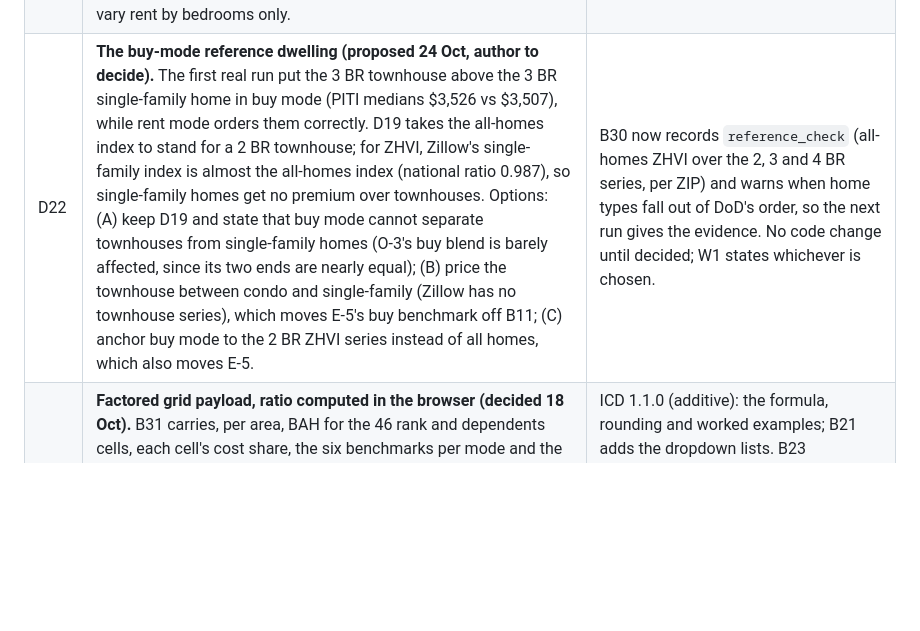
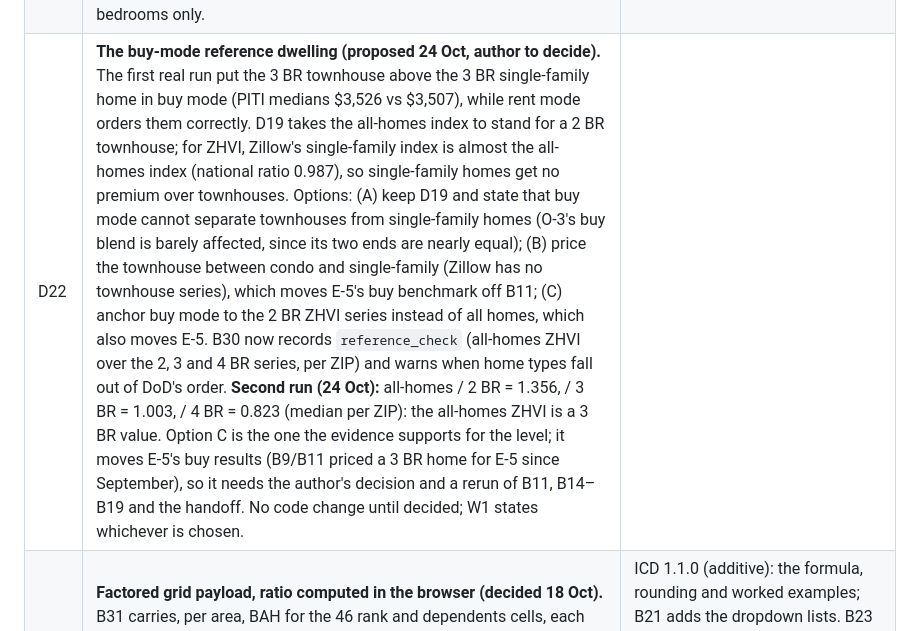
Before and after one commit to TheWendarr/bah-atlas, a Markdown page: docs/plans/m6-plan.md, the part around the change. Rendered like a GitHub page; blank space fills up the shorter version.

```diff
--- a/docs/plans/m6-plan.md
+++ b/docs/plans/m6-plan.md
@@ -49,7 +49,7 @@ The exact shape of every one of these files is fixed in the **[data contract (La
 | D18 | **Three independent dropdowns: rank, dependents, home type (decided 18 Oct).** Rank lists E-1–E-9, W-1–W-5 and O-1–O-9 (23 grades; O-1E–O-3E and O-10 left out); dependents is with or without; home type lists DoD's six types (1 BR apartment, 2 BR apartment, 2 BR townhouse, 3 BR townhouse, 3 BR single-family, 4 BR single-family) plus *DoD standard for this grade*, the default. Any combination can be shown, e.g. an E-1 in a 4 BR single-family home or an O-9 in a 1 BR apartment; a notice states what DoD authorizes for the selected rank and dependents (C25). | 23 × 2 × 7 = 322 views per mode. Off-standard views measure affordability of that home, not BAH against its statutory target; the map labels them so. New nodes A14, C25; notes on C7. |
 | D19 | **Benchmark by home type: option B (decided 18 Oct).** Building type from Zillow's type series (apartment = multifamily ZORI, townhouse = all-homes ZORI as now, single-family = SFR ZORI); bedrooms from the HUD SAFMR ratio n BR ÷ 2 BR within the MHA, blended for grades between two types. Buy mode does the same with ZHVI (single-family and condo series for building type, the 1–4 bedroom series for the ratio), then B11's VA PITI. Option A (one benchmark for every rank) would overstate adequacy for senior grades; option C (SAFMR as the benchmark) changes the level to HUD's 40th percentile. | The 2 BR townhouse benchmark equals B8, so **E-5, H1 and H2 do not change** (tested). The O-3 contrast moves to its own standard and is recomputed (B12–B19 rerun). New nodes A15, A16, B29, B30. Assumes all-homes ZORI stands for a 2 BR unit; W1 states it. |
 | D21 | **A15 at metro level (proposed 24 Oct, author to decide).** Zillow publishes single-family and multifamily ZORI only by metro; the ZIP folder has the all-homes series alone. Proposed: each ZIP takes its metro's type ratio (type ZORI ÷ all-homes ZORI, both metro-level), the MHA the median over its ZIPs, and the national ratio where no ZIP lies in a metro with the series (flagged per MHA, caveat `type_factor_national`), the same pattern as the D11 insurance fallback. Alternatives: the ZHVI type ratio (A16, ZIP level) as a stand-in for rent; or drop the building-type factor in rent mode and vary rent by bedrooms only. | A15 is three metro files; B29 reads each ZIP's metro from the A4 `Metro` column and stops if fewer than half the names match. A metro-wide ratio cannot see a type premium that differs within a metro; W1 states it. |
-| D22 | **The buy-mode reference dwelling (proposed 24 Oct, author to decide).** The first real run put the 3 BR townhouse above the 3 BR single-family home in buy mode (PITI medians $3,526 vs $3,507), while rent mode orders them correctly. D19 takes the all-homes index to stand for a 2 BR townhouse; for ZHVI, Zillow's single-family index is almost the all-homes index (national ratio 0.987), so single-family homes get no premium over townhouses. Options: (A) keep D19 and state that buy mode cannot separate townhouses from single-family homes (O-3's buy blend is barely affected, since its two ends are nearly equal); (B) price the townhouse between condo and single-family (Zillow has no townhouse series), which moves E-5's buy benchmark off B11; (C) anchor buy mode to the 2 BR ZHVI series instead of all homes, which also moves E-5. | B30 now records `reference_check` (all-homes ZHVI over the 2, 3 and 4 BR series, per ZIP) and warns when home types fall out of DoD's order, so the next run gives the evidence. No code change until decided; W1 states whichever is chosen. |
+| D22 | **The buy-mode reference dwelling (proposed 24 Oct, author to decide).** The first real run put the 3 BR townhouse above the 3 BR single-family home in buy mode (PITI medians $3,526 vs $3,507), while rent mode orders them correctly. D19 takes the all-homes index to stand for a 2 BR townhouse; for ZHVI, Zillow's single-family index is almost the all-homes index (national ratio 0.987), so single-family homes get no premium over townhouses. Options: (A) keep D19 and state that buy mode cannot separate townhouses from single-family homes (O-3's buy blend is barely affected, since its two ends are nearly equal); (B) price the townhouse between condo and single-family (Zillow has no townhouse series), which moves E-5's buy benchmark off B11; (C) anchor buy mode to the 2 BR ZHVI series instead of all homes, which also moves E-5. B30 now records `reference_check` (all-homes ZHVI over the 2, 3 and 4 BR series, per ZIP) and warns when home types fall out of DoD's order. **Second run (24 Oct):** all-homes / 2 BR = 1.356, / 3 BR = 1.003, / 4 BR = 0.823 (median per ZIP): the all-homes ZHVI is a 3 BR value. Option C is the one the evidence supports for the level; it moves E-5's buy results (B9/B11 priced a 3 BR home for E-5 since September), so it needs the author's decision and a rerun of B11, B14–B19 and the handoff. No code change until decided; W1 states whichever is chosen. |
 | D20 | **Factored grid payload, ratio computed in the browser (decided 18 Oct).** B31 carries, per area, BAH for the 46 rank and dependents cells, each cell's cost share, the six benchmarks per mode and the standards table (about 250 KB), instead of 644 precomputed layers (about 60 MB). The browser divides (BAH + cost share) by the benchmark and classifies with A13. Hotspots (B27) stay on the two research profiles. | ICD 1.1.0 (additive): the formula, rounding and worked examples; B21 adds the dropdown lists. B23 recomputes E-5 and O-3 with the browser formula and checks them against B20, and traces two grid cells. New node B31; notes on W2, B23, C14. |
 
 **Config text (COA 2, decided 18 Oct):** A12 and A13 now hold values only, and their explanations live in [`docs/configuration.md`](../configuration.md). The D2 cluster fields and the D3 sensitivity layers are in A13. The whole pipeline is rerun once so every recorded hash matches (`make verify`). `config/ownership.json` follows the same split when A8 rewrites it.
```
Also changed, not shown: docs/progress/2026-10-24.md (+5 -1 lines).
